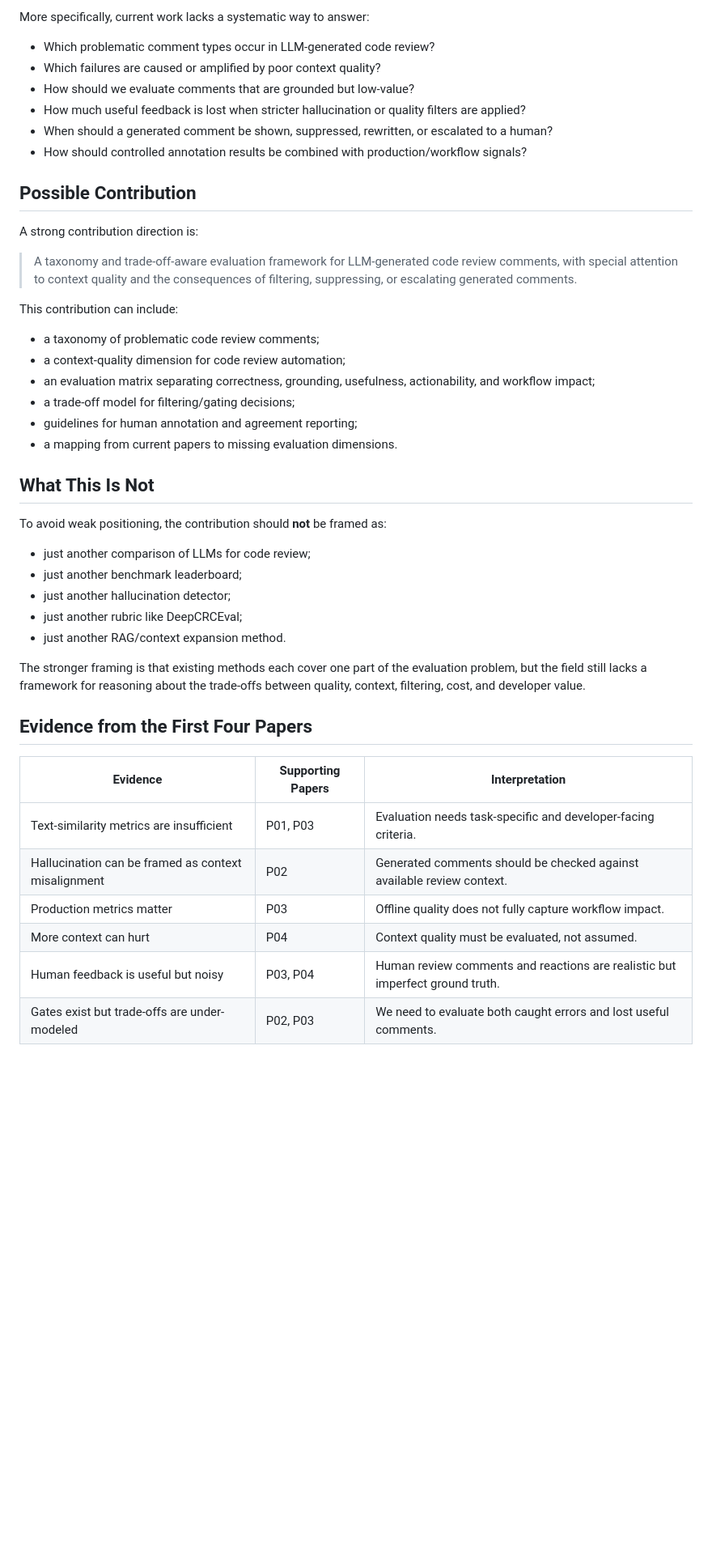
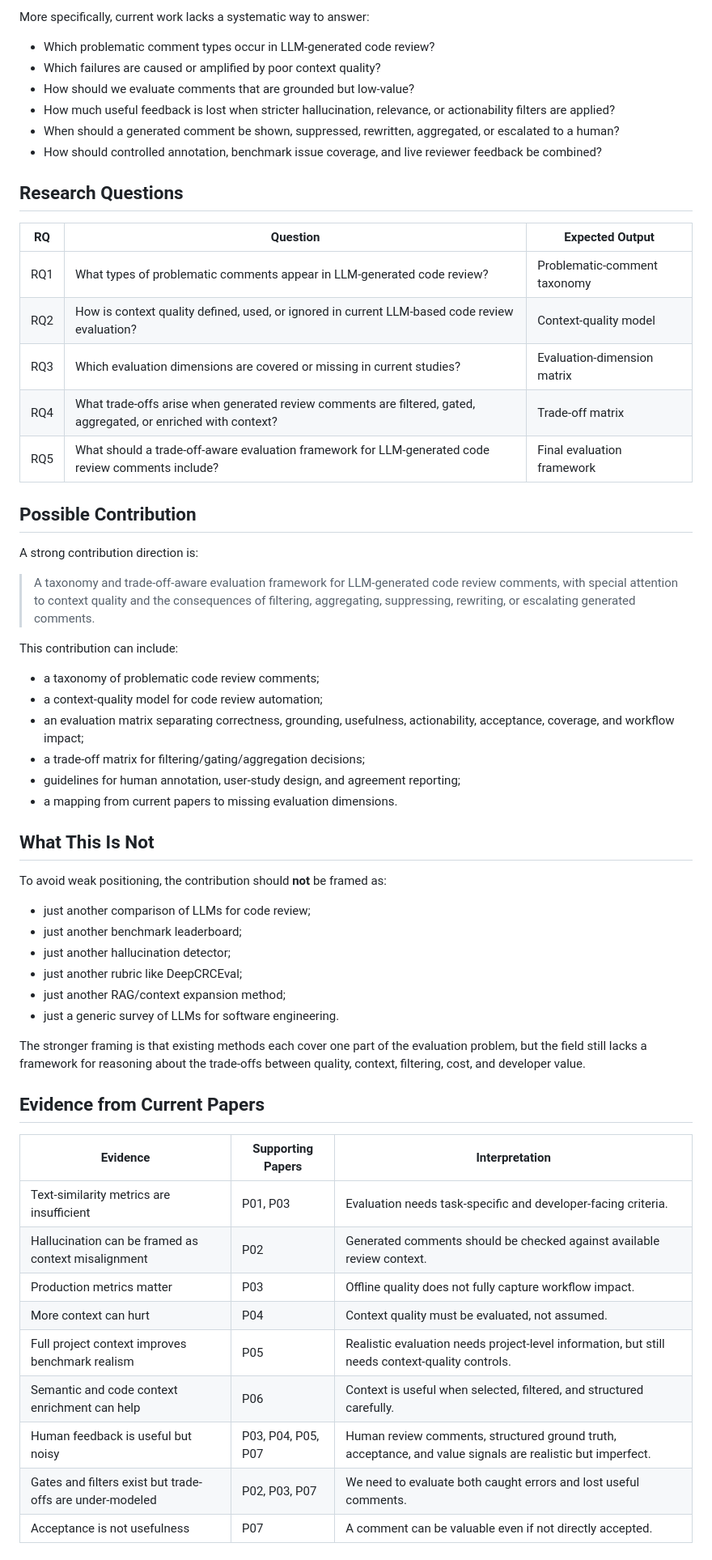
Before and after one commit to mahdimalverdi/llm-code-review-evaluation, a Markdown page: synthesis/research-gap.md, the part around one of its changes. Shown at 81% size. Rendered like a GitHub page; blank space fills up the shorter version.

Commit message:
Align research gap with framework synthesis method

```diff
--- a/synthesis/research-gap.md
+++ b/synthesis/research-gap.md
@@ -55,23 +65,33 @@ More specifically, current work lacks a systematic way to answer:
 - Which problematic comment types occur in LLM-generated code review?
 - Which failures are caused or amplified by poor context quality?
 - How should we evaluate comments that are grounded but low-value?
-- How much useful feedback is lost when stricter hallucination or quality filters are applied?
-- When should a generated comment be shown, suppressed, rewritten, or escalated to a human?
-- How should controlled annotation results be combined with production/workflow signals?
+- How much useful feedback is lost when stricter hallucination, relevance, or actionability filters are applied?
+- When should a generated comment be shown, suppressed, rewritten, aggregated, or escalated to a human?
+- How should controlled annotation, benchmark issue coverage, and live reviewer feedback be combined?
+
+## Research Questions
+
+| RQ | Question | Expected Output |
+|---|---|---|
+| RQ1 | What types of problematic comments appear in LLM-generated code review? | Problematic-comment taxonomy |
+| RQ2 | How is context quality defined, used, or ignored in current LLM-based code review evaluation? | Context-quality model |
+| RQ3 | Which evaluation dimensions are covered or missing in current studies? | Evaluation-dimension matrix |
+| RQ4 | What trade-offs arise when generated review comments are filtered, gated, aggregated, or enriched with context? | Trade-off matrix |
+| RQ5 | What should a trade-off-aware evaluation framework for LLM-generated code review comments include? | Final evaluation framework |
 
 ## Possible Contribution
 
 A strong contribution direction is:
 
-> A taxonomy and trade-off-aware evaluation framework for LLM-generated code review comments, with special attention to context quality and the consequences of filtering, suppressing, or escalating generated comments.
+> A taxonomy and trade-off-aware evaluation framework for LLM-generated code review comments, with special attention to context quality and the consequences of filtering, aggregating, suppressing, rewriting, or escalating generated comments.
 
 This contribution can include:
 
 - a taxonomy of problematic code review comments;
-- a context-quality dimension for code review automation;
-- an evaluation matrix separating correctness, grounding, usefulness, actionability, and workflow impact;
-- a trade-off model for filtering/gating decisions;
-- guidelines for human annotation and agreement reporting;
+- a context-quality model for code review automation;
+- an evaluation matrix separating correctness, grounding, usefulness, actionability, acceptance, coverage, and workflow impact;
+- a trade-off matrix for filtering/gating/aggregation decisions;
+- guidelines for human annotation, user-study design, and agreement reporting;
 - a mapping from current papers to missing evaluation dimensions.
 
 ## What This Is Not
@@ -82,11 +102,12 @@ To avoid weak positioning, the contribution should **not** be framed as:
 - just another benchmark leaderboard;
 - just another hallucination detector;
 - just another rubric like DeepCRCEval;
-- just another RAG/context expansion method.
+- just another RAG/context expansion method;
+- just a generic survey of LLMs for software engineering.
 
 The stronger framing is that existing methods each cover one part of the evaluation problem, but the field still lacks a framework for reasoning about the trade-offs between quality, context, filtering, cost, and developer value.
 
-## Evidence from the First Four Papers
+## Evidence from Current Papers
 
 | Evidence | Supporting Papers | Interpretation |
 |---|---|---|
@@ -94,6 +115,9 @@ The stronger framing is that existing methods each cover one part of the evaluat
 | Hallucination can be framed as context misalignment | P02 | Generated comments should be checked against available review context. |
 | Production metrics matter | P03 | Offline quality does not fully capture workflow impact. |
 | More context can hurt | P04 | Context quality must be evaluated, not assumed. |
-| Human feedback is useful but noisy | P03, P04 | Human review comments and reactions are realistic but imperfect ground truth. |
-| Gates exist but trade-offs are under-modeled | P02, P03 | We need to evaluate both caught errors and lost useful comments. |
+| Full project context improves benchmark realism | P05 | Realistic evaluation needs project-level information, but still needs context-quality controls. |
+| Semantic and code context enrichment can help | P06 | Context is useful when selected, filtered, and structured carefully. |
+| Human feedback is useful but noisy | P03, P04, P05, P07 | Human review comments, structured ground truth, acceptance, and value signals are realistic but imperfect. |
+| Gates and filters exist but trade-offs are under-modeled | P02, P03, P07 | We need to evaluate both caught errors and lost useful comments. |
+| Acceptance is not usefulness | P07 | A comment can be valuable even if not directly accepted. |
 
```
Also changed, not shown: other parts of synthesis/research-gap.md (+35 -17 lines).
